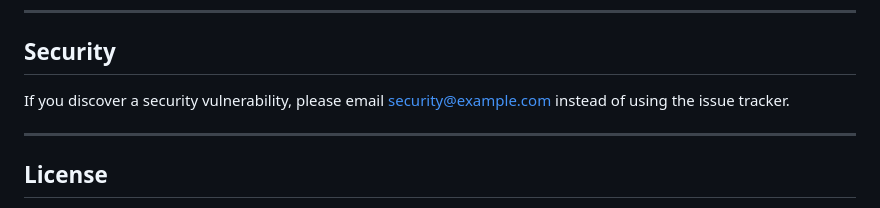
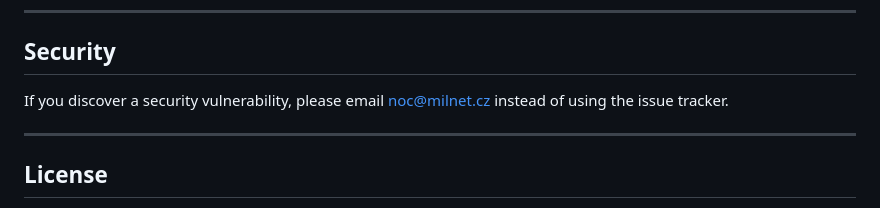
Before and after one commit to mpouzar-glitch/rspamd-quarantine, a Markdown page: README.md, the part around the change. Rendered like a GitHub page.

Commit message:
Update security contact email in README

```diff
--- a/README.md
+++ b/README.md
@@ -571,7 +571,7 @@ Contributions are welcome! Please follow these guidelines:
 
 ## Security
 
-If you discover a security vulnerability, please email security@example.com instead of using the issue tracker.
+If you discover a security vulnerability, please email noc@milnet.cz instead of using the issue tracker.
 
 ---
 
```
